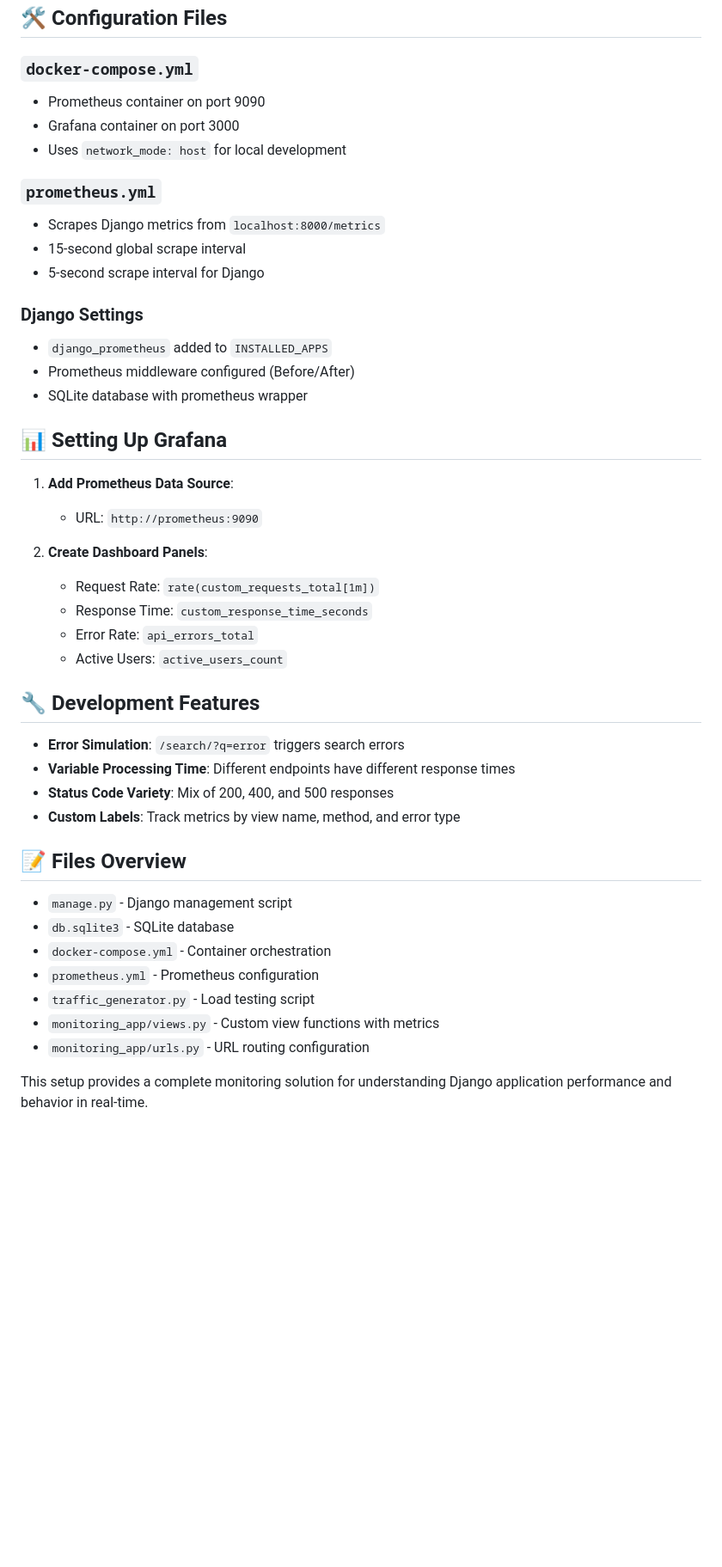
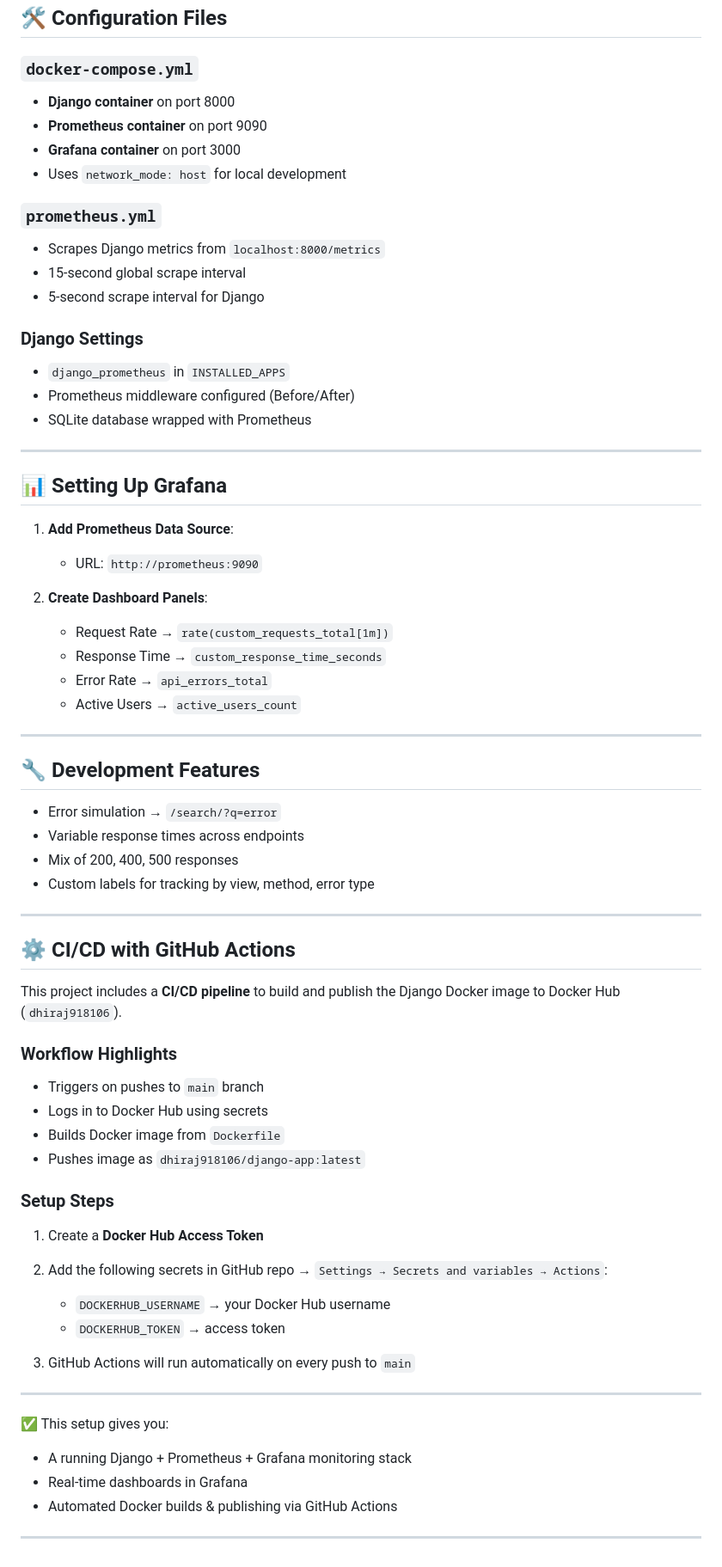
Before and after one commit to Dhiraj123-star/prometheus_django, a Markdown page: README.md, the part around the change printed below. Shown: that part at 86% size. Rendered like a GitHub page; blank space fills up the shorter version.

Commit message:
Update README.md with CI/CD pipeline and monitoring setup details

```diff
--- a/README.md
+++ b/README.md
@@ -63,46 +82,76 @@ Choose from:
 ## 🛠️ Configuration Files
 
 ### `docker-compose.yml`
-- Prometheus container on port 9090
-- Grafana container on port 3000
-- Uses `network_mode: host` for local development
+
+* **Django container** on port 8000
+* **Prometheus container** on port 9090
+* **Grafana container** on port 3000
+* Uses `network_mode: host` for local development
 
 ### `prometheus.yml`
-- Scrapes Django metrics from `localhost:8000/metrics`
-- 15-second global scrape interval
-- 5-second scrape interval for Django
+
+* Scrapes Django metrics from `localhost:8000/metrics`
+* 15-second global scrape interval
+* 5-second scrape interval for Django
 
 ### Django Settings
-- `django_prometheus` added to `INSTALLED_APPS`
-- Prometheus middleware configured (Before/After)
-- SQLite database with prometheus wrapper
+
+* `django_prometheus` in `INSTALLED_APPS`
+* Prometheus middleware configured (Before/After)
+* SQLite database wrapped with Prometheus
+
+---
 
 ## 📊 Setting Up Grafana
 
 1. **Add Prometheus Data Source**:
-   - URL: `http://prometheus:9090`
+
+   * URL: `http://prometheus:9090`
 
 2. **Create Dashboard Panels**:
-   - Request Rate: `rate(custom_requests_total[1m])`
-   - Response Time: `custom_response_time_seconds`
-   - Error Rate: `api_errors_total`
-   - Active Users: `active_users_count`
+
+   * Request Rate → `rate(custom_requests_total[1m])`
+   * Response Time → `custom_response_time_seconds`
+   * Error Rate → `api_errors_total`
+   * Active Users → `active_users_count`
+
+---
 
 ## 🔧 Development Features
 
-- **Error Simulation**: `/search/?q=error` triggers search errors
-- **Variable Processing Time**: Different endpoints have different response times
-- **Status Code Variety**: Mix of 200, 400, and 500 responses
-- **Custom Labels**: Track metrics by view name, method, and error type
+* Error simulation → `/search/?q=error`
+* Variable response times across endpoints
+* Mix of 200, 400, 500 responses
+* Custom labels for tracking by view, method, error type
 
-## 📝 Files Overview
+---
 
-- `manage.py` - Django management script
-- `db.sqlite3` - SQLite database
-- `docker-compose.yml` - Container orchestration
-- `prometheus.yml` - Prometheus configuration
-- `traffic_generator.py` - Load testing script
-- `monitoring_app/views.py` - Custom view functions with metrics
-- `monitoring_app/urls.py` - URL routing configuration
+## ⚙️ CI/CD with GitHub Actions
 
-This setup provides a complete monitoring solution for understanding Django application performance and behavior in real-time.
+This project includes a **CI/CD pipeline** to build and publish the Django Docker image to Docker Hub (`dhiraj918106`).
+
+### Workflow Highlights
+
+* Triggers on pushes to `main` branch
+* Logs in to Docker Hub using secrets
+* Builds Docker image from `Dockerfile`
+* Pushes image as `dhiraj918106/django-app:latest`
+
+### Setup Steps
+
+1. Create a **Docker Hub Access Token**
+2. Add the following secrets in GitHub repo → `Settings → Secrets and variables → Actions`:
+
+   * `DOCKERHUB_USERNAME` → your Docker Hub username
+   * `DOCKERHUB_TOKEN` → access token
+3. GitHub Actions will run automatically on every push to `main`
+
+---
+
+✅ This setup gives you:
+
+* A running Django + Prometheus + Grafana monitoring stack
+* Real-time dashboards in Grafana
+* Automated Docker builds & publishing via GitHub Actions
+
+---
```
Also changed, not shown: other parts of README.md (+39 -20 lines).
